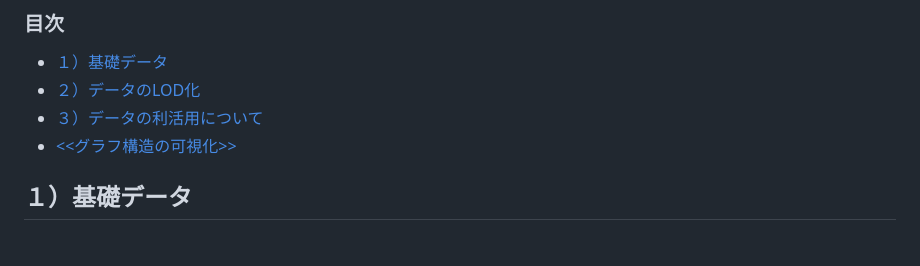
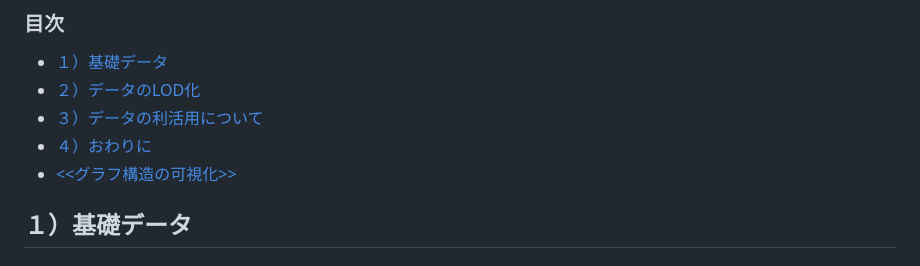
Before and after one commit to MIWAR-u/kanji-katati-input, a Markdown page: README.md, the part around the change. Drawn GitHub-style.

```diff
--- a/README.md
+++ b/README.md
@@ -4,6 +4,7 @@
 * [１）基礎データ](#１基礎データ)
 * [２）データのLOD化](#２データのlod化)
 * [３）データの利活用について](#３データの利活用について)
+* [４）おわりに](#4おわりに)
 * [<<グラフ構造の可視化>>](#グラフ構造の可視化)
 
 ## １）基礎データ
```
